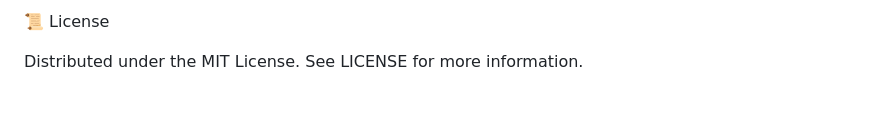
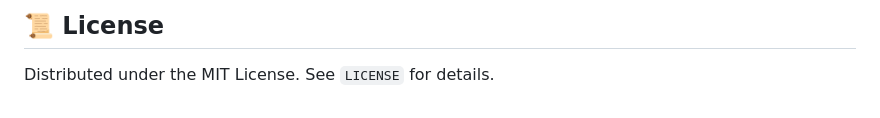
Before and after one commit to Downey112/malaysia-inclusive-economy-blueprint, a Markdown page: README.md, the part around one of its changes. Drawn GitHub-style.

```diff
--- a/README.md
+++ b/README.md
@@ -69,4 +69,3 @@ Open index.html directly in any modern browser (Chrome, Edge, Safari, Firefox).
 
-📜 License
-
-Distributed under the MIT License. See LICENSE for more information.
+## 📜 License
+Distributed under the MIT License. See `LICENSE` for details.
```
Also changed, not shown: other parts of README.md (+43 -43 lines).
